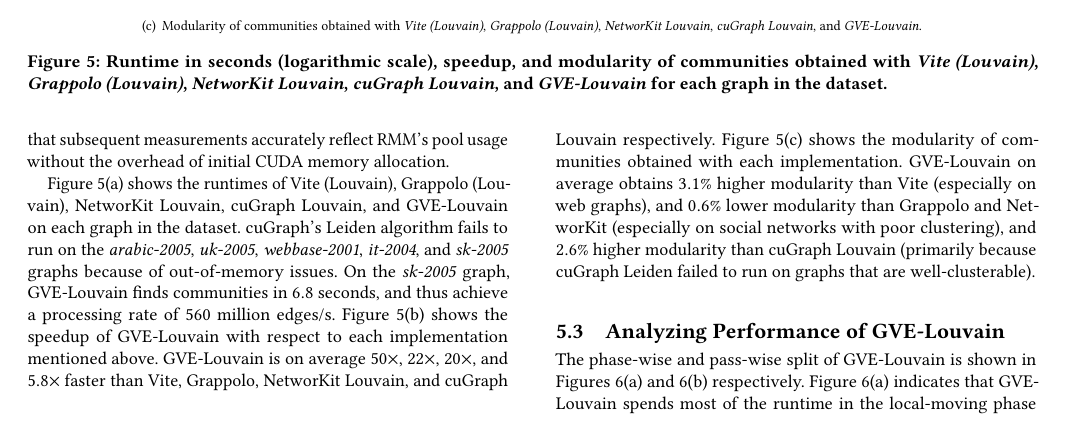
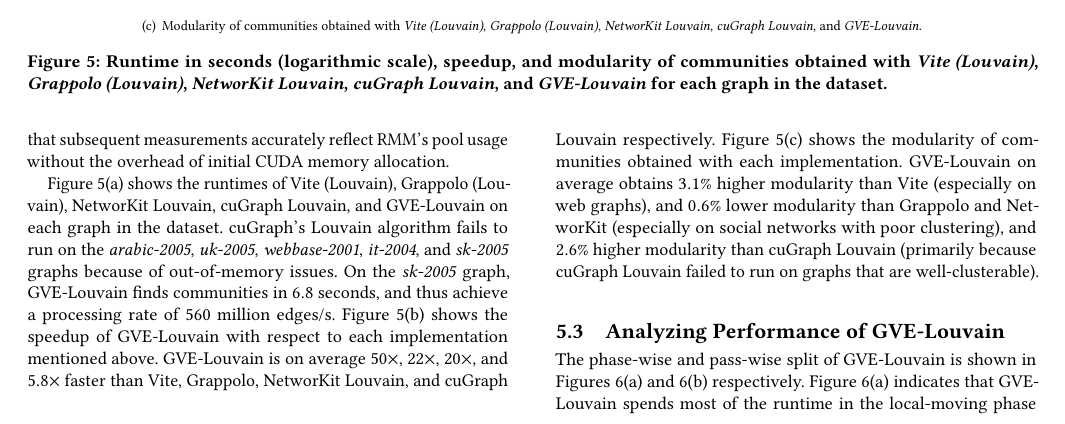
Before and after one commit to merferry/louvain-communities, a LaTeX paper (main.tex, which reads 05-evaluation.tex): part of page 8 of 11, cut so that both start at the same text. Compiled offline with pdfLaTeX.

Commit message:
fix cugraph leiden -> cugraph louvain

```diff
--- a/05-evaluation.tex
+++ b/05-evaluation.tex
@@ -24,9 +24,9 @@
 \subsection{Comparing Performance of GVE-Louvain}
 \label{sec:comparison}
 
-We now compare the performance of GVE-Louvain with Vite (Louvain) \cite{ghosh2018scalable}, Grappolo (Louvain) \cite{com-halappanavar17}, NetworKit Louvain \cite{staudt2016networkit}, and cuGraph Louvain \cite{kang2023cugraph}. For Vite, we convert the graph datasets to Vite's binary graph format, run it on a single node\ignore{(Vite supports distributed community detection)} with threshold cycling/scaling optimization, and measure the reported average total time. For Grappolo, we measure the run it on the same system, and measure the reported total time. For NetworKit Louvain, we use a Python script to invoke \texttt{PLM} (Parallel Louvain Method), and measure the total time reported with \texttt{getTiming()}. To test cuGraph's Leiden algorithm, we write a Python script that configures the Rapids Memory Manager (RMM) to use a pool allocator for fast memory allocations. We then execute \texttt{cugraph.leiden()} on the loaded graph. For each graph, we measure the runtime and the modularity of the obtained communities (as reported by each implementation), performing five runs to calculate an average. When using cuGraph, we discard the runtime of the first run to ensure that subsequent measurements accurately reflect RMM's pool usage without the overhead of initial CUDA memory allocation.
+We now compare the performance of GVE-Louvain with Vite (Louvain) \cite{ghosh2018scalable}, Grappolo (Louvain) \cite{com-halappanavar17}, NetworKit Louvain \cite{staudt2016networkit}, and cuGraph Louvain \cite{kang2023cugraph}. For Vite, we convert the graph datasets to Vite's binary graph format, run it on a single node\ignore{(Vite supports distributed community detection)} with threshold cycling/scaling optimization, and measure the reported average total time. For Grappolo, we measure the run it on the same system, and measure the reported total time. For NetworKit Louvain, we use a Python script to invoke \texttt{PLM} (Parallel Louvain Method), and measure the total time reported with \texttt{getTiming()}. To test cuGraph's Louvain algorithm, we write a Python script that configures the Rapids Memory Manager (RMM) to use a pool allocator for fast memory allocations. We then execute \texttt{cugraph.louvain()} on the loaded graph. For each graph, we measure the runtime and the modularity of the obtained communities (as reported by each implementation), performing five runs to calculate an average. When using cuGraph, we discard the runtime of the first run to ensure that subsequent measurements accurately reflect RMM's pool usage without the overhead of initial CUDA memory allocation.
 
-Figure \ref{fig:louvain-compare--runtime} shows the runtimes of Vite (Louvain), Grappolo (Louvain), NetworKit Louvain, cuGraph Louvain, and GVE-Louvain on each graph in the dataset. cuGraph's Leiden algorithm fails to run on the \textit{arabic-2005}, \textit{uk-2005}, \textit{webbase-2001}, \textit{it-2004}, and \textit{sk-2005} graphs because of out-of-memory issues. On the \textit{sk-2005} graph, GVE-Louvain finds communities in $6.8$ seconds, and thus achieve a processing rate of $560$ million edges/s. Figure \ref{fig:louvain-compare--speedup} shows the speedup of GVE-Louvain with respect to each implementation mentioned above. GVE-Louvain is on average $50\times$, $22\times$, $20\times$, and $5.8\times$ faster than Vite, Grappolo, NetworKit Louvain, and cuGraph Louvain respectively.  Figure \ref{fig:louvain-compare--modularity} shows the modularity of communities obtained with each implementation. GVE-Louvain on average obtains $3.1\%$ higher modularity than Vite (especially on web graphs), and $0.6\%$ lower modularity than Grappolo and NetworKit (especially on social networks with poor clustering), and $2.6\%$ higher modularity than cuGraph Louvain (primarily because cuGraph Leiden failed to run on graphs that are well-clusterable).
+Figure \ref{fig:louvain-compare--runtime} shows the runtimes of Vite (Louvain), Grappolo (Louvain), NetworKit Louvain, cuGraph Louvain, and GVE-Louvain on each graph in the dataset. cuGraph's Louvain algorithm fails to run on the \textit{arabic-2005}, \textit{uk-2005}, \textit{webbase-2001}, \textit{it-2004}, and \textit{sk-2005} graphs because of out-of-memory issues. On the \textit{sk-2005} graph, GVE-Louvain finds communities in $6.8$ seconds, and thus achieve a processing rate of $560$ million edges/s. Figure \ref{fig:louvain-compare--speedup} shows the speedup of GVE-Louvain with respect to each implementation mentioned above. GVE-Louvain is on average $50\times$, $22\times$, $20\times$, and $5.8\times$ faster than Vite, Grappolo, NetworKit Louvain, and cuGraph Louvain respectively.  Figure \ref{fig:louvain-compare--modularity} shows the modularity of communities obtained with each implementation. GVE-Louvain on average obtains $3.1\%$ higher modularity than Vite (especially on web graphs), and $0.6\%$ lower modularity than Grappolo and NetworKit (especially on social networks with poor clustering), and $2.6\%$ higher modularity than cuGraph Louvain (primarily because cuGraph Louvain failed to run on graphs that are well-clusterable).
 
 \input{src/fig-louvain-splits}
 \input{src/fig-louvain-hardness}
```
